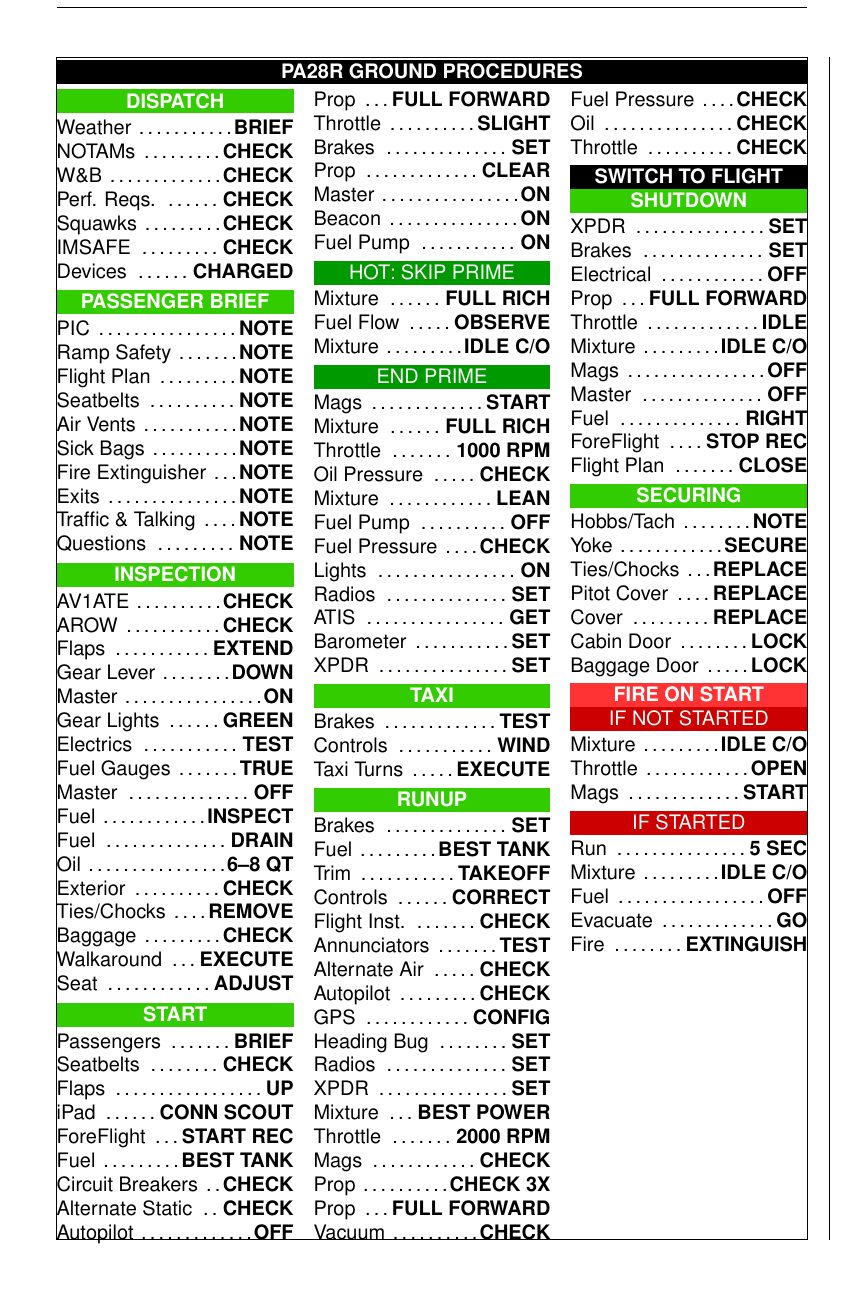
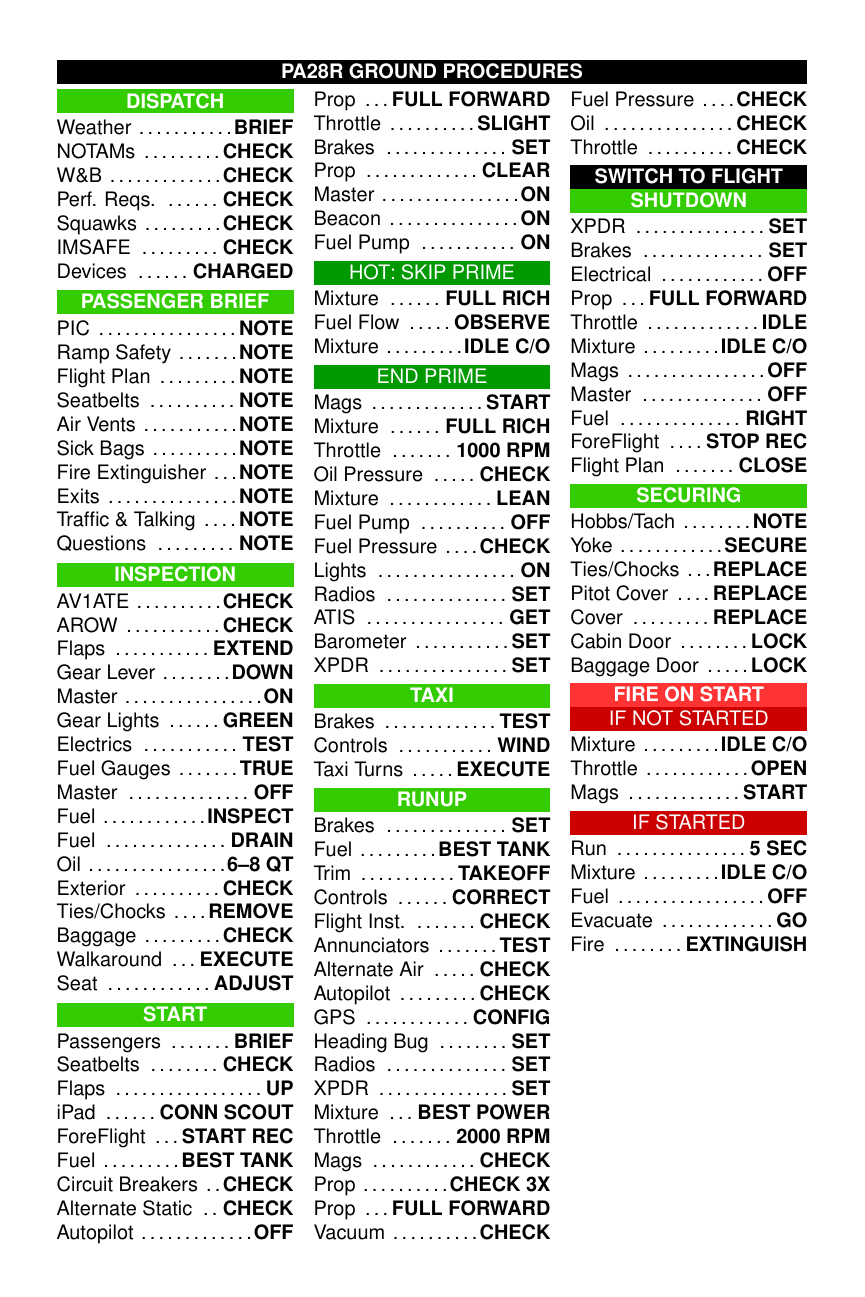
Before and after one commit to jsvana/checklists, a LaTeX document (pa28r.tex): page 1 of 2. Compiled offline with pdfLaTeX.

Commit message:
Remove showframe

```diff
--- a/pa28r.tex
+++ b/pa28r.tex
@@ -3,7 +3,7 @@
 \usepackage{calc}
 \usepackage{enumitem}
 \usepackage{fixltx2e}
-\usepackage[showframe=true,paperwidth=6in, paperheight=9in, margin={1cm,1cm}]{geometry}
+\usepackage[paperwidth=6in, paperheight=9in, margin={1cm,1cm}]{geometry}
 \usepackage[unicode]{hyperref}
 \usepackage[utf8]{inputenc}
 \usepackage{multicol}
```
Also changed, not shown: pa28r.pdf.
